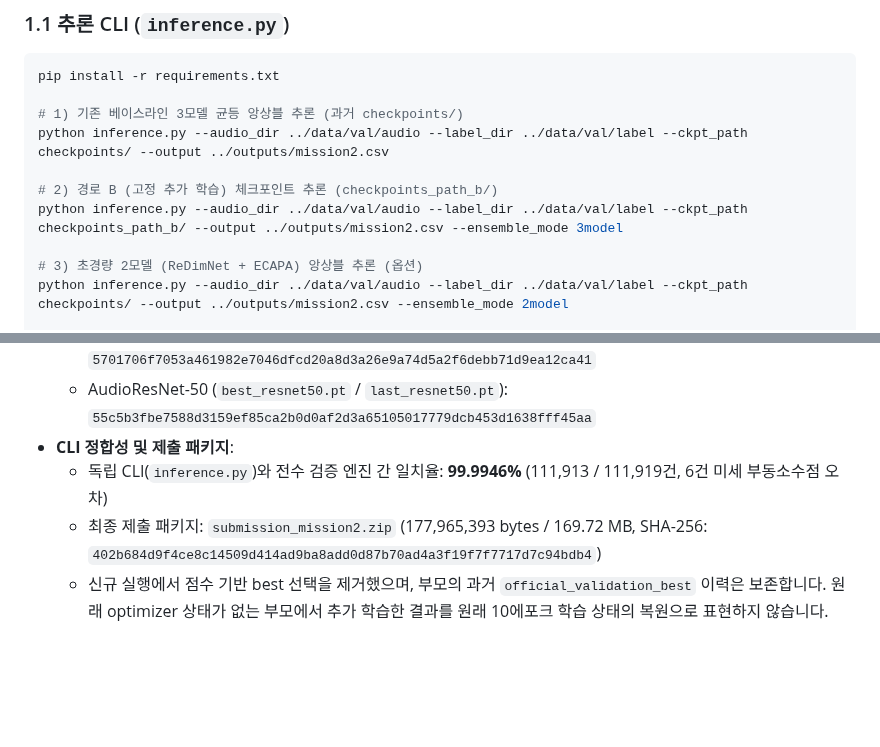
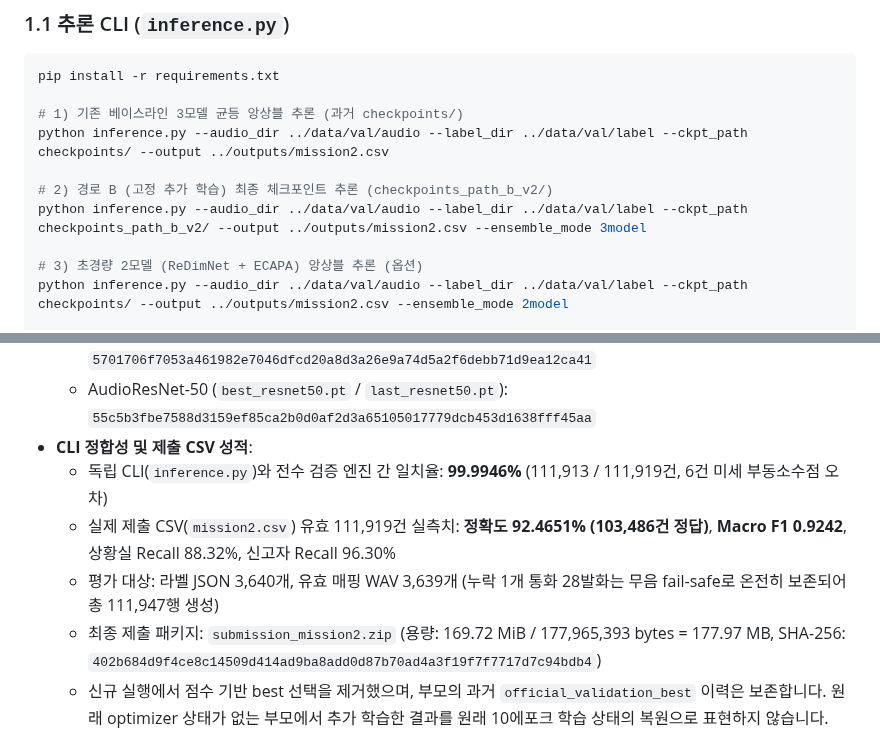
Before and after one commit to KozzilzzilE/DCC_Problem, a Markdown page: mission2_speaker/README.md, 2 parts joined by grey strips. Rendered like a GitHub page; blank space fills up the shorter version.

Commit message:
docs(mission2): synchronize Path B full evaluation, CLI submission metrics, and confusion matrix figure

```diff
--- a/mission2_speaker/README.md
+++ b/mission2_speaker/README.md
@@ -12,8 +12,8 @@ pip install -r requirements.txt
 # 1) 기존 베이스라인 3모델 균등 앙상블 추론 (과거 checkpoints/)
 python inference.py --audio_dir ../data/val/audio --label_dir ../data/val/label --ckpt_path checkpoints/ --output ../outputs/mission2.csv
 
-# 2) 경로 B (고정 추가 학습) 체크포인트 추론 (checkpoints_path_b/)
-python inference.py --audio_dir ../data/val/audio --label_dir ../data/val/label --ckpt_path checkpoints_path_b/ --output ../outputs/mission2.csv --ensemble_mode 3model
+# 2) 경로 B (고정 추가 학습) 최종 체크포인트 추론 (checkpoints_path_b_v2/)
+python inference.py --audio_dir ../data/val/audio --label_dir ../data/val/label --ckpt_path checkpoints_path_b_v2/ --output ../outputs/mission2.csv --ensemble_mode 3model
 
 # 3) 초경량 2모델 (ReDimNet + ECAPA) 앙상블 추론 (옵션)
 python inference.py --audio_dir ../data/val/audio --label_dir ../data/val/label --ckpt_path checkpoints/ --output ../outputs/mission2.csv --ensemble_mode 2model
@@ -106,9 +106,11 @@ python experiments/run_path_b_fixed_continue.py --stage export
   - ReDimNet (`best_redimnet.pt` / `last_redimnet.pt`): `74c6960c4a5e50fa2f7b332a762cb2e4113614ef296d1687e2807a42fd1cb242`
   - ECAPA-TDNN (`best_ecapa_tdnn.pt` / `last_ecapa_tdnn.pt`): `5701706f7053a461982e7046dfcd20a8d3a26e9a74d5a2f6debb71d9ea12ca41`
   - AudioResNet-50 (`best_resnet50.pt` / `last_resnet50.pt`): `55c5b3fbe7588d3159ef85ca2b0d0af2d3a65105017779dcb453d1638fff45aa`
-- **CLI 정합성 및 제출 패키지**:
+- **CLI 정합성 및 제출 CSV 성적**:
   - 독립 CLI(`inference.py`)와 전수 검증 엔진 간 일치율: **99.9946%** (111,913 / 111,919건, 6건 미세 부동소수점 오차)
-  - 최종 제출 패키지: `submission_mission2.zip` (177,965,393 bytes / 169.72 MB, SHA-256: `402b684d9f4ce8c14509d414ad9ba8add0d87b70ad4a3f19f7f7717d7c94bdb4`)
+  - 실제 제출 CSV(`mission2.csv`) 유효 111,919건 실측치: **정확도 92.4651% (103,486건 정답)**, **Macro F1 0.9242**, 상황실 Recall 88.32%, 신고자 Recall 96.30%
+  - 평가 대상: 라벨 JSON 3,640개, 유효 매핑 WAV 3,639개 (누락 1개 통화 28발화는 무음 fail-safe로 온전히 보존되어 총 111,947행 생성)
+  - 최종 제출 패키지: `submission_mission2.zip` (용량: 169.72 MiB / 177,965,393 bytes = 177.97 MB, SHA-256: `402b684d9f4ce8c14509d414ad9ba8add0d87b70ad4a3f19f7f7717d7c94bdb4`)
   - 신규 실행에서 점수 기반 best 선택을 제거했으며, 부모의 과거 `official_validation_best` 이력은 보존합니다. 원래 optimizer 상태가 없는 부모에서 추가 학습한 결과를 원래 10에포크 학습 상태의 복원으로 표현하지 않습니다.
 
 ## 5. 실측 추론 효율성 및 자원 소모 (NVIDIA RTX 3060 Laptop GPU)
```
Also changed, not shown: docs/FINAL_EXPERIMENT_REPORT.md (+31 -15 lines), docs/figures/fig5_confusion_matrix_path_b.png (added), 1 other file.
